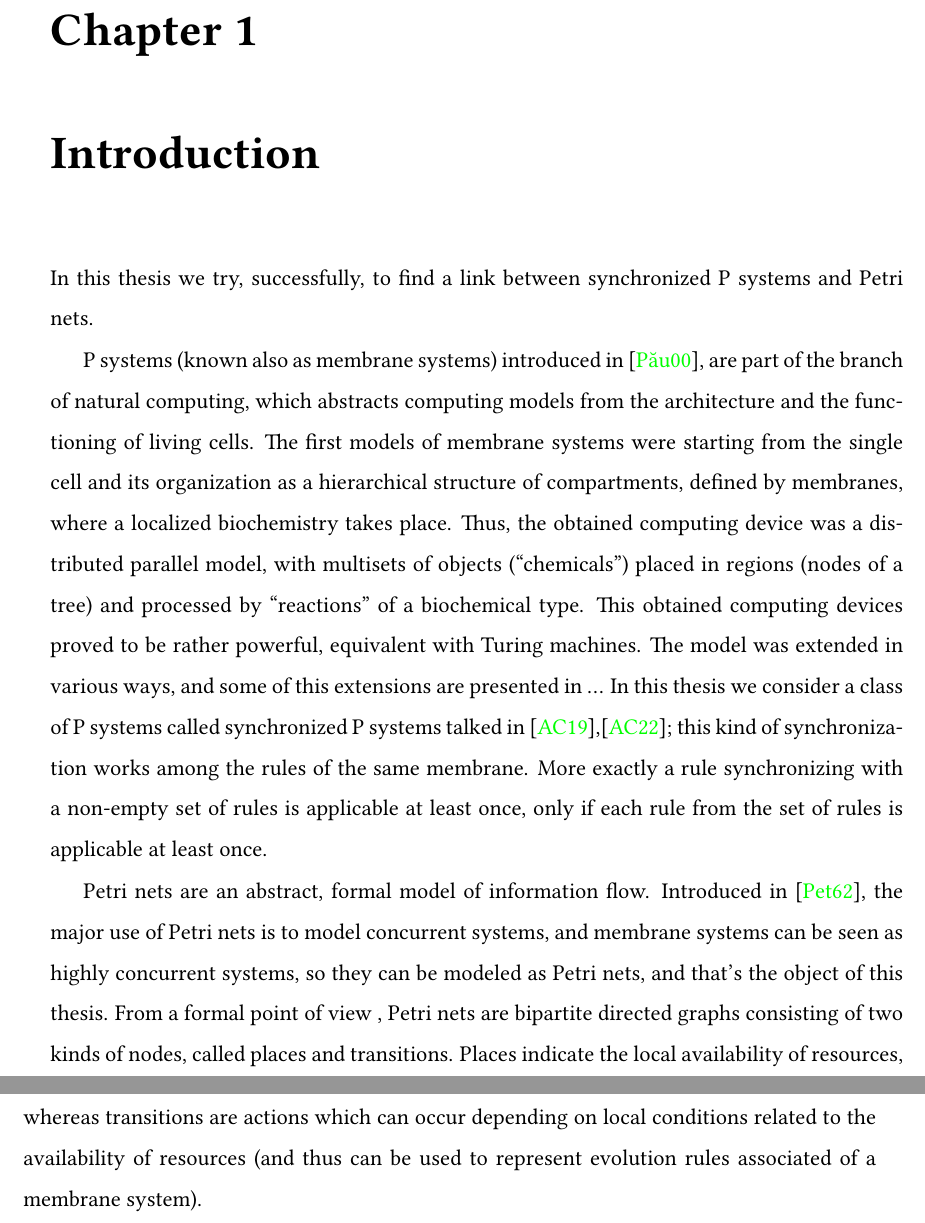
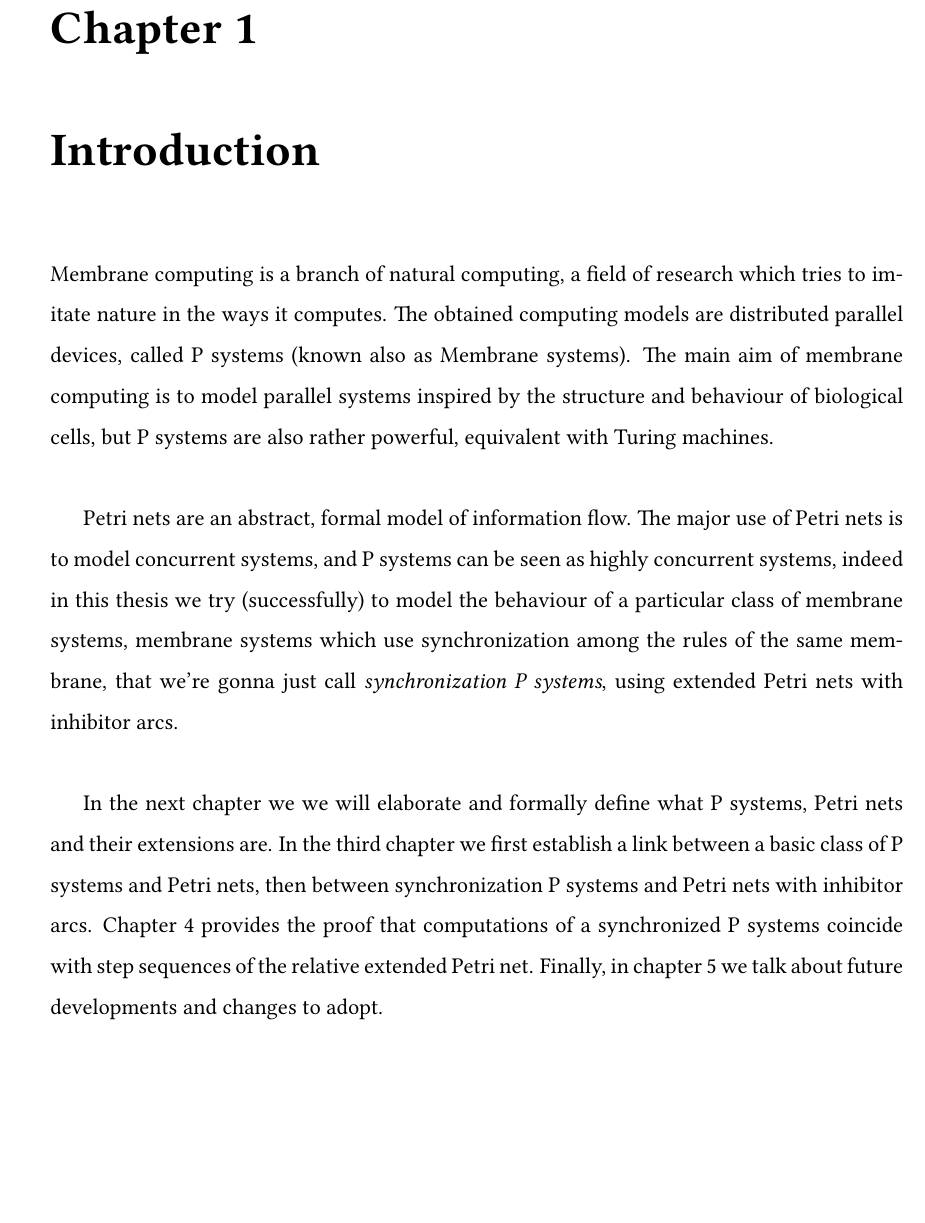
Before and after one commit to alessandrofloris/undergraduate-thesis, a LaTeX thesis (tesi.tex, which reads ch-1.tex): two parts of pages 5 and 6 of 16 before the commit and part of page 5 of 15 after it, the two joined at a grey line, cut so that both start at the same text, the shorter picture padded with empty space. Compiled offline with pdfLaTeX; TikZ figures are drawn from their code, not taken from saved files.

Commit message:
refactor introduction

```diff
--- a/ch-1.tex
+++ b/ch-1.tex
@@ -1,16 +1,13 @@
 \chapter{Introduction}
 
-In this thesis we try, successfully, to find a link between synchronized P systems and Petri nets.
-
-P systems (known also as membrane systems) introduced in \cite{puaun2000computing}, are part of the branch of natural computing, which abstracts computing models from the architecture and the functioning of living cells.
-The ﬁrst models of membrane systems were starting from the single cell and its organization as a hierarchical structure of compartments, deﬁned by membranes, where a localized biochemistry takes place.
-Thus, the obtained computing device was a distributed parallel model, with multisets of objects (“chemicals") placed in regions (nodes of a tree) and processed by “reactions" of a biochemical type.
-This obtained computing devices proved to be rather powerful, equivalent with Turing machines.
-The model was extended in various ways, and some of this extensions are presented in ...
-In this thesis we consider a class of P systems called synchronized P systems talked in \cite{aman2019synchronization},\cite{aman2022power}; this kind of synchronization works among the rules of the same membrane.
-More exactly a rule synchronizing with a non-empty set of rules is applicable at least once, only if each rule from the set of rules is applicable at least once.
+Membrane computing is a branch of natural computing, a field of research which tries to imitate nature in the ways it computes.
+The obtained computing models are distributed parallel devices, called P systems (known also as Membrane systems).
+The main aim of membrane computing is to model parallel systems inspired by the structure and behaviour of biological cells, but P systems are also rather powerful, equivalent with Turing machines.\\
 
 Petri nets are an abstract, formal model of information flow.
-Introduced in \cite{petri1962kommunikation}, the major use of Petri nets is to model concurrent systems, and membrane systems can be seen as highly concurrent systems, so they can be modeled as Petri nets, and that's the object of this thesis.
-From a formal point of view , Petri nets are bipartite directed graphs consisting of two kinds of nodes, called places and transitions.
-Places indicate the local availability of resources, whereas transitions are actions which can occur depending on local conditions related to the availability of resources (and thus can be used to represent evolution rules associated of a membrane system).
+The major use of Petri nets is to model concurrent systems, and P systems can be seen as highly concurrent systems, indeed in this thesis we try (successfully) to model the behaviour of a particular class of membrane systems, membrane systems which use synchronization among the rules of the same membrane, that we're gonna just call \textit{synchronization P systems}, using extended Petri nets with inhibitor arcs. \\
+
+In the next chapter we we will elaborate and formally define what P systems, Petri nets and their extensions are.
+In the third chapter we first establish a link between a basic class of P systems and Petri nets, then between synchronization P systems and Petri nets with inhibitor arcs.
+Chapter 4 provides the proof that computations of a synchronized P systems coincide with step sequences of the relative extended Petri net.
+Finally, in chapter 5 we talk about future developments and changes to adopt.
```
